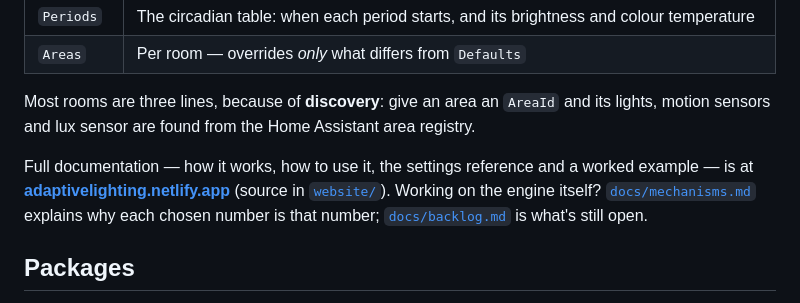
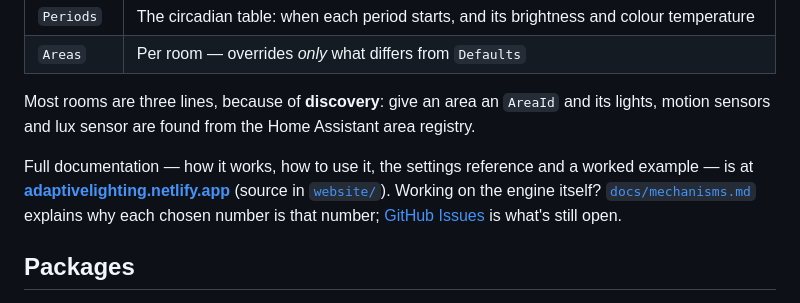
Before and after one commit to 0z00z0/adaptivelighting, a Markdown page: README.md, the part around the change. Rendered like a GitHub page.

```diff
--- a/README.md
+++ b/README.md
@@ -146,7 +146,7 @@ Nothing is hard-coded: it all lives in one YAML file, in four layers, each narro
 
 Most rooms are three lines, because of **discovery**: give an area an `AreaId` and its lights, motion sensors and lux sensor are found from the Home Assistant area registry.
 
-Full documentation — how it works, how to use it, the settings reference and a worked example — is at **[adaptivelighting.netlify.app](https://adaptivelighting.netlify.app)** (source in [`website/`](website/)). Working on the engine itself? [`docs/mechanisms.md`](docs/mechanisms.md) explains why each chosen number is that number; [`docs/backlog.md`](docs/backlog.md) is what's still open.
+Full documentation — how it works, how to use it, the settings reference and a worked example — is at **[adaptivelighting.netlify.app](https://adaptivelighting.netlify.app)** (source in [`website/`](website/)). Working on the engine itself? [`docs/mechanisms.md`](docs/mechanisms.md) explains why each chosen number is that number; [GitHub Issues](https://github.com/0z00z0/adaptivelighting/issues) is what's still open.
 
 ## Packages
 
```
Also changed, not shown: docs/backlog.md (deleted, +0 -172 lines), docs/mechanisms.md (+3 -2 lines).
